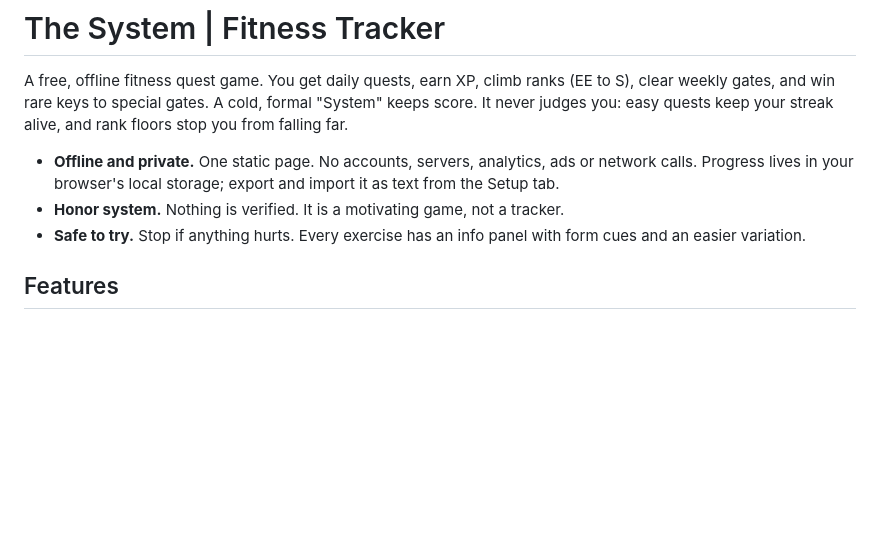
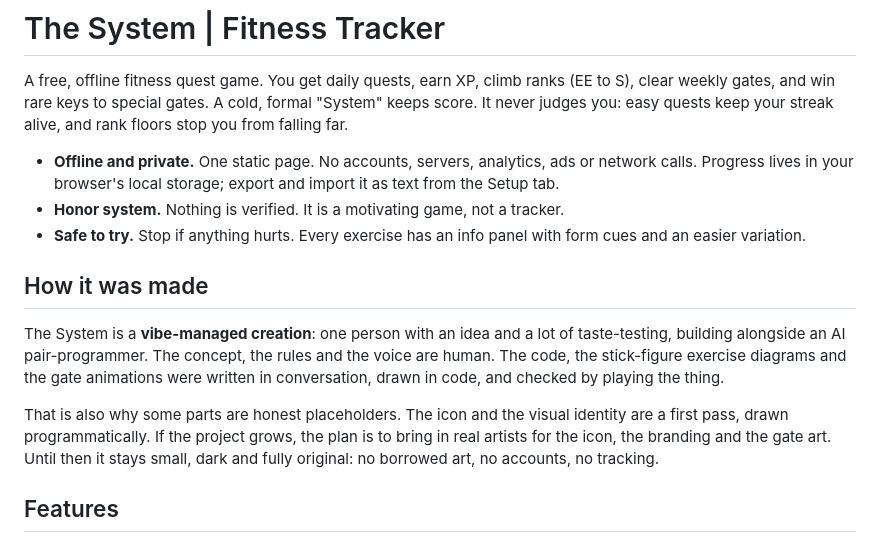
Before and after one commit to askewvlog-collab/the-system, a Markdown page: README.md, the part around the change. Rendered like a GitHub page; blank space fills up the shorter version.

Commit message:
New neon-gate icon (code-drawn), README: how it was made and art plans
Co-Authored-By: Claude Sonnet 5.5 <noreply@anthropic.com>

```diff
--- a/README.md
+++ b/README.md
@@ -5,6 +5,12 @@ A free, offline fitness quest game. You get daily quests, earn XP, climb ranks (
 - **Offline and private.** One static page. No accounts, servers, analytics, ads or network calls. Progress lives in your browser's local storage; export and import it as text from the Setup tab.
 - **Honor system.** Nothing is verified. It is a motivating game, not a tracker.
 - **Safe to try.** Stop if anything hurts. Every exercise has an info panel with form cues and an easier variation.
+
+## How it was made
+
+The System is a **vibe-managed creation**: one person with an idea and a lot of taste-testing, building alongside an AI pair-programmer. The concept, the rules and the voice are human. The code, the stick-figure exercise diagrams and the gate animations were written in conversation, drawn in code, and checked by playing the thing.
+
+That is also why some parts are honest placeholders. The icon and the visual identity are a first pass, drawn programmatically. If the project grows, the plan is to bring in real artists for the icon, the branding and the gate art. Until then it stays small, dark and fully original: no borrowed art, no accounts, no tracking.
 
 ## Features
 
```
Also changed, not shown: icon-192.png, icon-512.png, icon-maskable-512.png, 4 other files.
